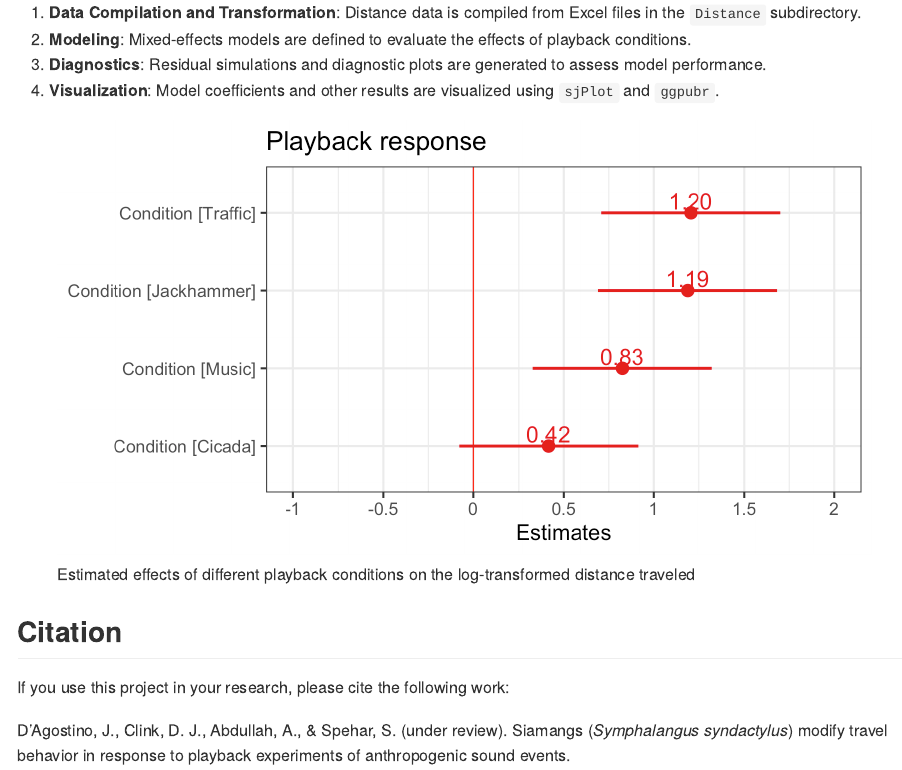
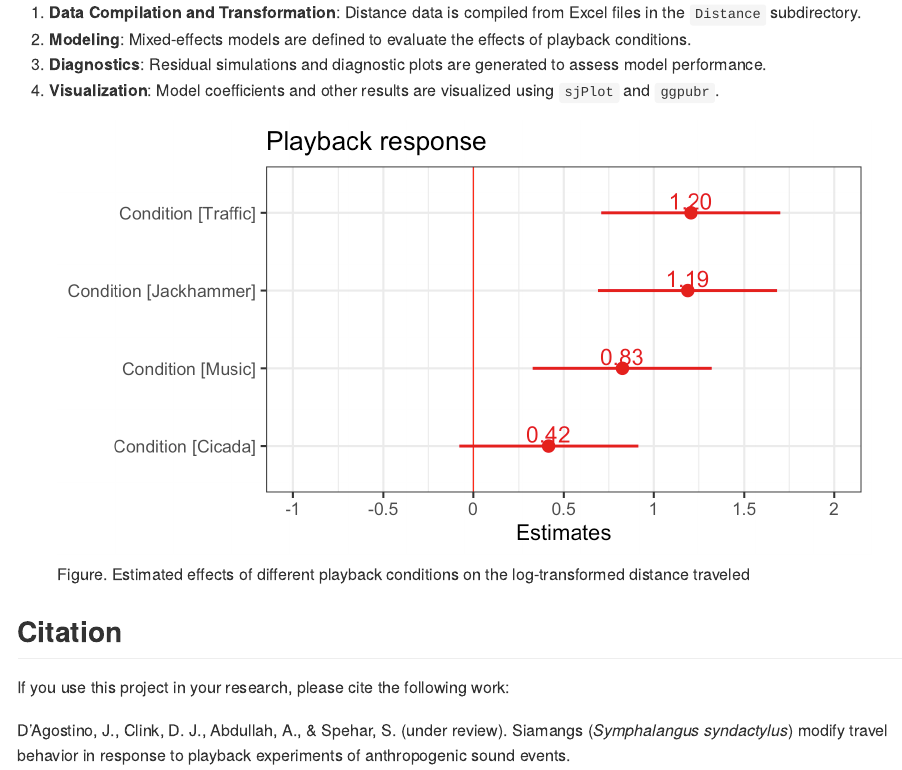
Before and after one commit to DenaJGibbon/Publications-2025, an R Markdown document (Siamang-noise/README.Rmd): the page in a window 1100 px wide, from 700 px down. The pictures show the output file Siamang-noise/README.md that the author committed with the source, drawn offline in the style of GitHub.

Commit message:
Update README.

```diff
--- a/Siamang-noise/README.Rmd
+++ b/Siamang-noise/README.Rmd
@@ -41,7 +41,7 @@ The project uses data stored in the `data/SpecificTravelandPlaybackData` directo
 3. **Diagnostics**: Residual simulations and diagnostic plots are generated to assess model performance.
 4. **Visualization**: Model coefficients and other results are visualized using `sjPlot` and `ggpubr`.
 
-![Estimated effects of different playback conditions on the log-transformed distance traveled](data/modeloutput.png)
+![Figure. Estimated effects of different playback conditions on the log-transformed distance traveled](data/modeloutput.png)
 
 
 ## Citation
```
Also changed, not shown: Siamang-noise/README.md.
